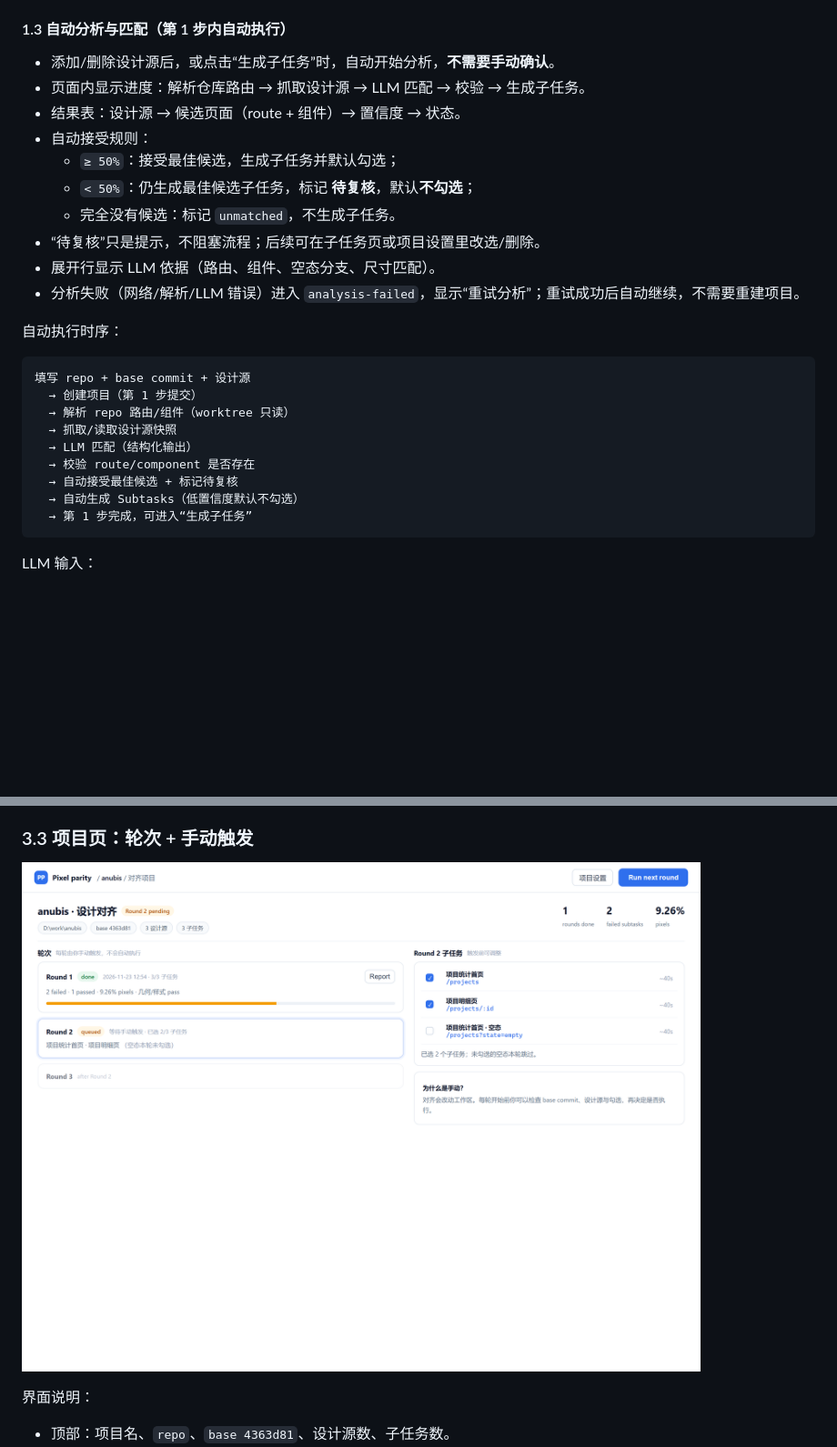
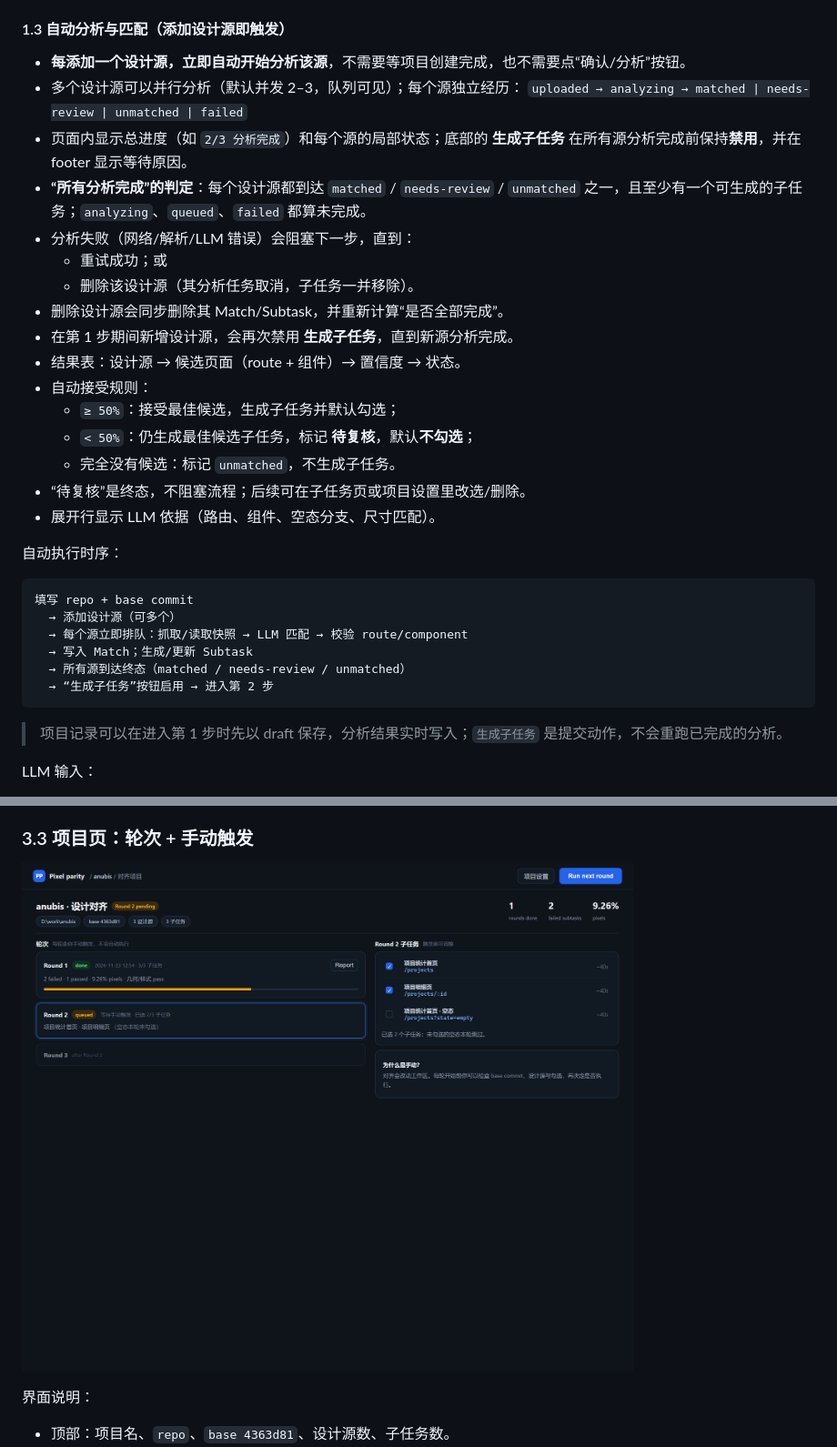
Before and after one commit to kikokikoTHU/dsh-pixel-parity, a Markdown page: docs/design/project-flow.zh-CN.md, 2 parts joined by grey strips. Shown at 91% size. Drawn GitHub-style; pictures changed too: docs/design/assets/03-dashboard.png; blank space fills up the shorter version.

Commit message:
docs: gate step one on per-source analysis and use a dark DSH theme

````diff
--- a/docs/design/project-flow.zh-CN.md
+++ b/docs/design/project-flow.zh-CN.md
@@ -67,32 +67,38 @@
 - 添加时立即抓取一次，记录 viewport、标题、可访问性；失败的条目标记 `unreachable`，不阻塞其他源；
 - 所有设计源在项目目录下缓存快照（`sources/<id>.png`），保证历史轮次可复现。
 
-#### 1.3 自动分析与匹配（第 1 步内自动执行）
+#### 1.3 自动分析与匹配（添加设计源即触发）
 
-- 添加/删除设计源后，或点击“生成子任务”时，自动开始分析，**不需要手动确认**。
-- 页面内显示进度：解析仓库路由 → 抓取设计源 → LLM 匹配 → 校验 → 生成子任务。
+- **每添加一个设计源，立即自动开始分析该源**，不需要等项目创建完成，也不需要点“确认/分析”按钮。
+- 多个设计源可以并行分析（默认并发 2–3，队列可见）；每个源独立经历：
+  `uploaded → analyzing → matched | needs-review | unmatched | failed`
+- 页面内显示总进度（如 `2/3 分析完成`）和每个源的局部状态；底部的 **生成子任务** 在所有源分析完成前保持**禁用**，并在 footer 显示等待原因。
+- **“所有分析完成”的判定**：每个设计源都到达 `matched` / `needs-review` / `unmatched` 之一，且至少有一个可生成的子任务；`analyzing`、`queued`、`failed` 都算未完成。
+- 分析失败（网络/解析/LLM 错误）会阻塞下一步，直到：
+  - 重试成功；或
+  - 删除该设计源（其分析任务取消，子任务一并移除）。
+- 删除设计源会同步删除其 Match/Subtask，并重新计算“是否全部完成”。
+- 在第 1 步期间新增设计源，会再次禁用 **生成子任务**，直到新源分析完成。
 - 结果表：设计源 → 候选页面（route + 组件）→ 置信度 → 状态。
 - 自动接受规则：
   - `≥ 50%`：接受最佳候选，生成子任务并默认勾选；
   - `< 50%`：仍生成最佳候选子任务，标记 **待复核**，默认**不勾选**；
   - 完全没有候选：标记 `unmatched`，不生成子任务。
-- “待复核”只是提示，不阻塞流程；后续可在子任务页或项目设置里改选/删除。
+- “待复核”是终态，不阻塞流程；后续可在子任务页或项目设置里改选/删除。
 - 展开行显示 LLM 依据（路由、组件、空态分支、尺寸匹配）。
-- 分析失败（网络/解析/LLM 错误）进入 `analysis-failed`，显示“重试分析”；重试成功后自动继续，不需要重建项目。
 
 自动执行时序：
 
 ```
-填写 repo + base commit + 设计源
-  → 创建项目（第 1 步提交）
-  → 解析 repo 路由/组件（worktree 只读）
-  → 抓取/读取设计源快照
-  → LLM 匹配（结构化输出）
-  → 校验 route/component 是否存在
-  → 自动接受最佳候选 + 标记待复核
-  → 自动生成 Subtasks（低置信度默认不勾选）
-  → 第 1 步完成，可进入“生成子任务”
+填写 repo + base commit
+  → 添加设计源（可多个）
+  → 每个源立即排队：抓取/读取快照 → LLM 匹配 → 校验 route/component
+  → 写入 Match；生成/更新 Subtask
+  → 所有源到达终态（matched / needs-review / unmatched）
+  → “生成子任务”按钮启用 → 进入第 2 步
 ```
+
+> 项目记录可以在进入第 1 步时先以 draft 保存，分析结果实时写入；`生成子任务` 是提交动作，不会重跑已完成的分析。
 
 LLM 输入：
 
````
Also changed, not shown: other parts of docs/design/project-flow.zh-CN.md (+32 -4 lines), docs/design/assets/01-setup.png, docs/design/assets/02-subtasks.png, docs/design/assets/04-report.png, 5 other files.
